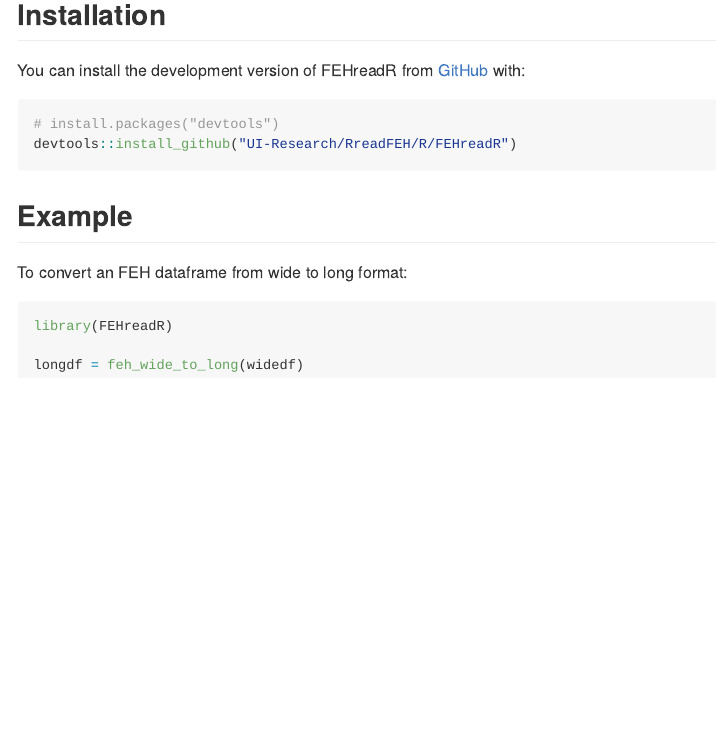
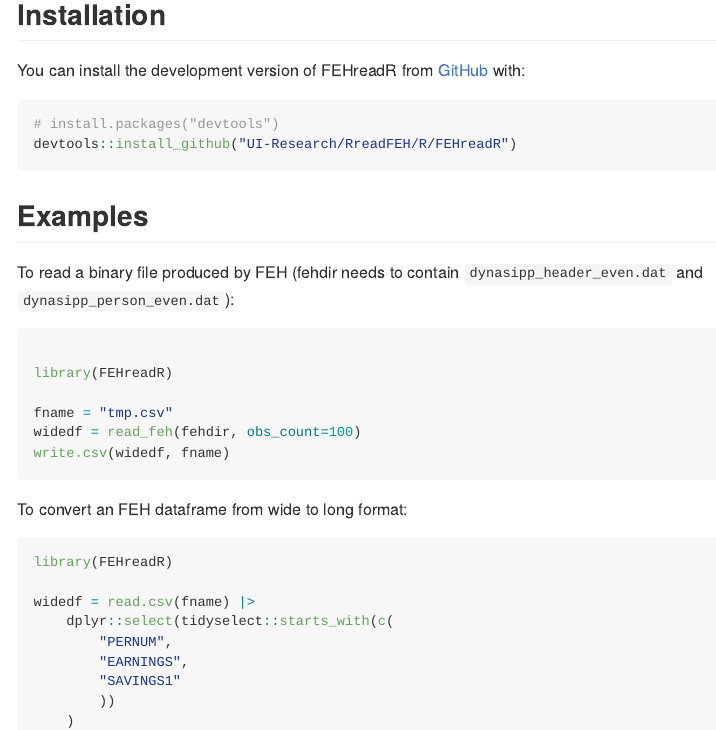
Before and after one commit to UI-Research/RreadFEH, an R Markdown document (R/FEHreadR/README.Rmd): the page in a window 1100 px wide, from 160 px down. The pictures show the output file R/FEHreadR/README.md that the author committed with the source, drawn offline in the style of GitHub.

Commit message:
Expands the readme example

````diff
--- a/R/FEHreadR/README.Rmd
+++ b/R/FEHreadR/README.Rmd
@@ -29,13 +29,32 @@ You can install the development version of FEHreadR from [GitHub](https://github
 devtools::install_github("UI-Research/RreadFEH/R/FEHreadR")
 ```
 
-## Example
+## Examples
+
+To read a binary file produced by FEH (fehdir needs to contain `dynasipp_header_even.dat` and `dynasipp_person_even.dat`):
+
+```{r eval=FALSE}
+
+library(FEHreadR)
+
+fname = "tmp.csv"
+widedf = read_feh(fehdir, obs_count=100)
+write.csv(widedf, fname)
+
+```
 
 To convert an FEH dataframe from wide to long format:
 
-```{r example, eval=FALSE}
+```{r eval=FALSE}
 library(FEHreadR)
 
+widedf = read.csv(fname) |>
+    dplyr::select(tidyselect::starts_with(c(
+        "PERNUM",
+        "EARNINGS",
+        "SAVINGS1"
+        ))
+    )
 longdf = feh_wide_to_long(widedf)
 
 ```
````
Also changed, not shown: R/FEHreadR/README.md.
